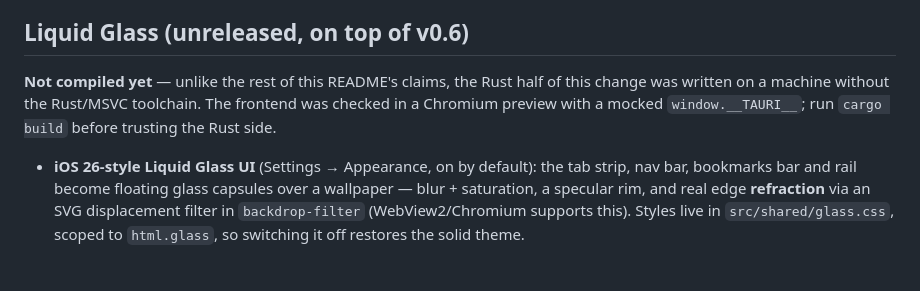
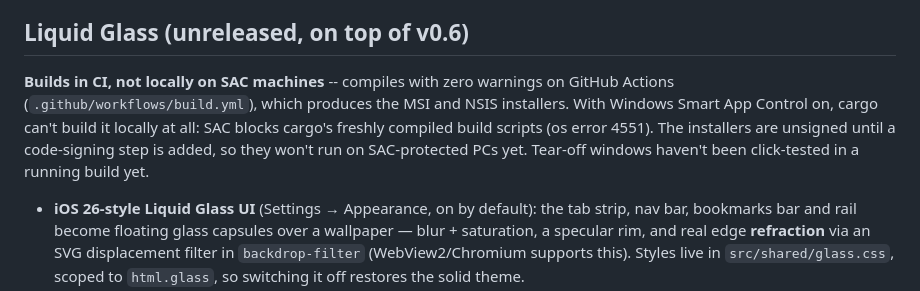
Before and after one commit to puss-in-boots-org/kessel-browser, a Markdown page: tauri-browser/README.md, the part around the change. Drawn GitHub-style; blank space fills up the shorter version.

Commit message:
README: Liquid Glass now builds in CI; note SAC and signing status
Co-Authored-By: Claude Opus 5.5 <noreply@anthropic.com>

```diff
--- a/tauri-browser/README.md
+++ b/tauri-browser/README.md
@@ -20,10 +20,13 @@ exercised by a headless check — if something in the actual running window
 looks off, that's the next thing to iterate on.
 
 ## Liquid Glass (unreleased, on top of v0.6)
-**Not compiled yet** — unlike the rest of this README's claims, the Rust
-half of this change was written on a machine without the Rust/MSVC
-toolchain. The frontend was checked in a Chromium preview with a mocked
-`window.__TAURI__`; run `cargo build` before trusting the Rust side.
+**Builds in CI, not locally on SAC machines** -- compiles with zero warnings
+on GitHub Actions (`.github/workflows/build.yml`), which produces the MSI and
+NSIS installers. With Windows Smart App Control on, cargo can't build it
+locally at all: SAC blocks cargo's freshly compiled build scripts (os error
+4551). The installers are unsigned until a code-signing step is added, so
+they won't run on SAC-protected PCs yet. Tear-off windows haven't been
+click-tested in a running build yet.
 
 - **iOS 26-style Liquid Glass UI** (Settings → Appearance, on by default):
   the tab strip, nav bar, bookmarks bar and rail become floating glass
```
